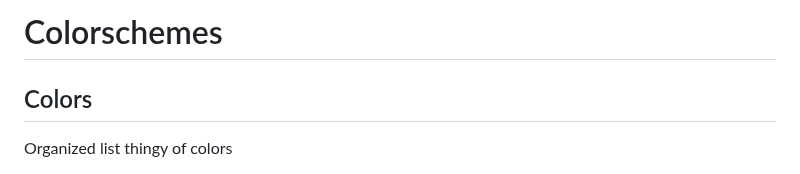
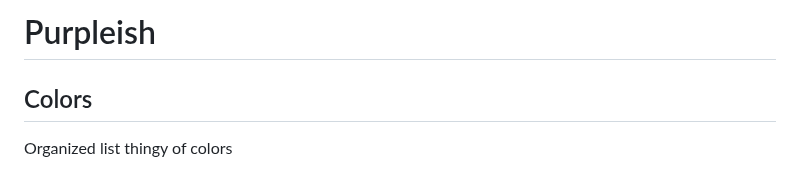
Before and after one commit to ehanahamed/purpleish, a Markdown page: README.md, the part around the change. GitHub-like rendering.

```diff
--- a/README.md
+++ b/README.md
@@ -1,4 +1,4 @@
-# Colorschemes
+# Purpleish
 
 ## Colors
 
```
